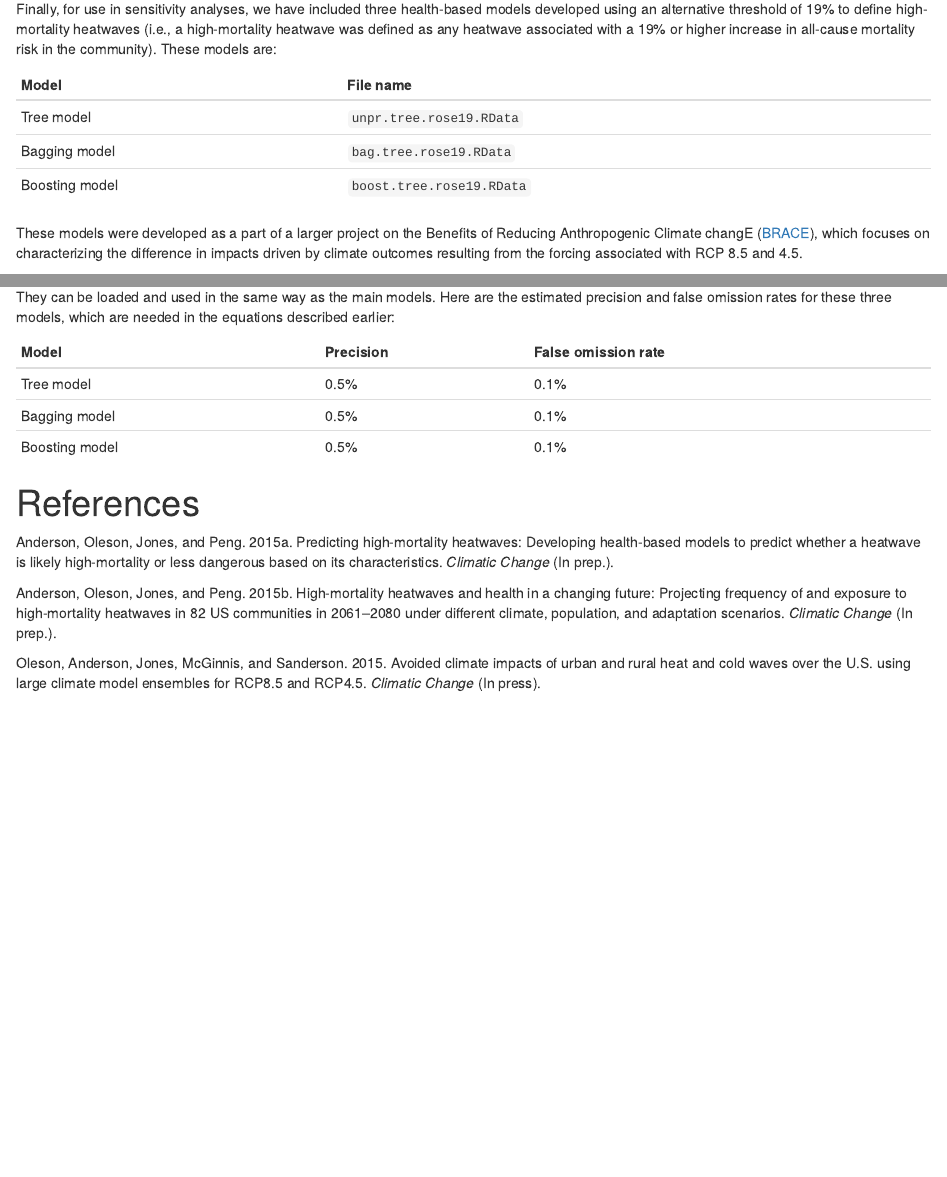
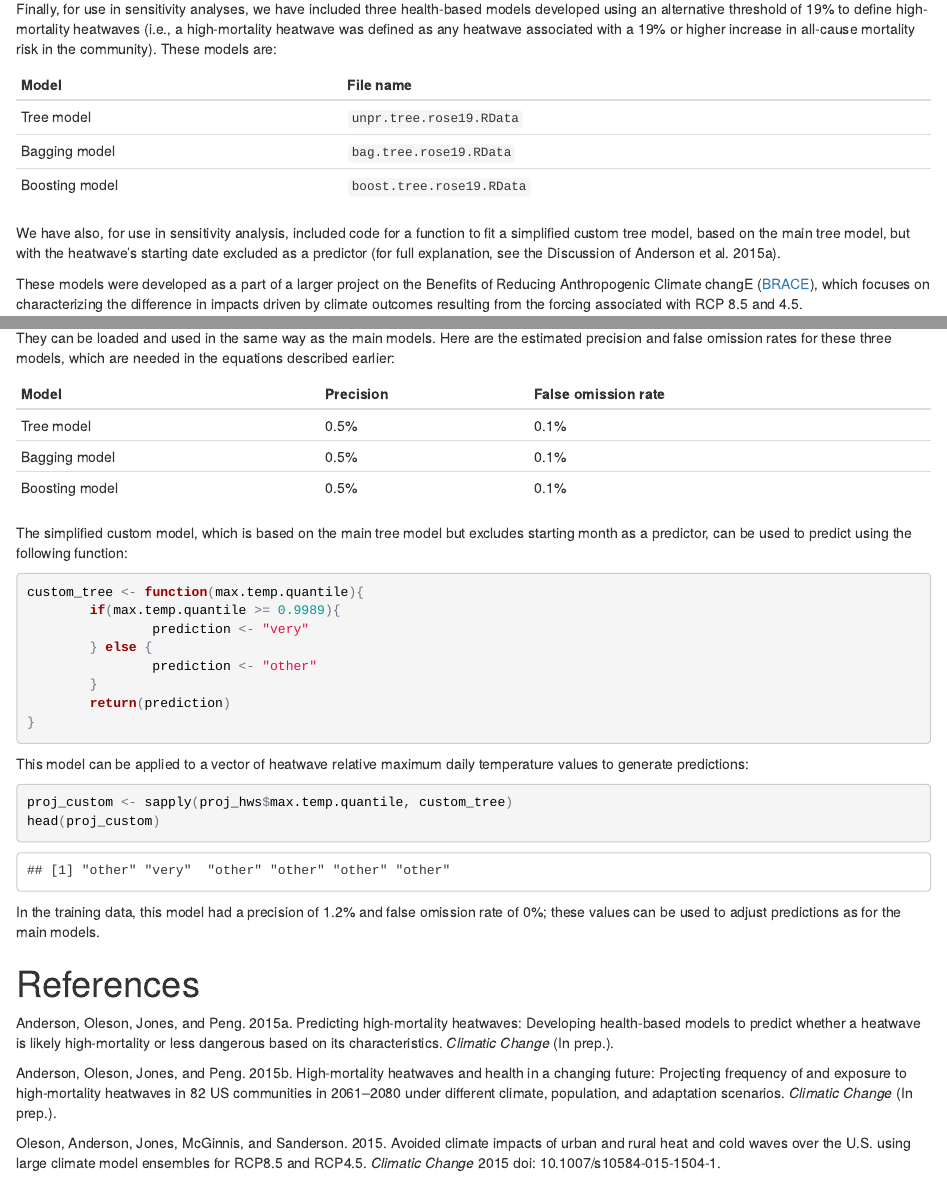
Before and after one commit to geanders/HyperHeatwavePredictiveModels, an R Markdown document (README.Rmd): the page in a window 1100 px wide, from 720 px down, and a second part further down, joined at a grey line. The pictures show the output file README.html that the author committed with the source, opened offline.

Commit message:
Adding code for simplified custom tree model

````diff
--- a/README.Rmd
+++ b/README.Rmd
@@ -34,6 +34,8 @@ Model           | File name
 Tree model      | `unpr.tree.rose19.RData`
 Bagging model   | `bag.tree.rose19.RData`
 Boosting model  | `boost.tree.rose19.RData`
+
+We have also, for use in sensitivity analysis, included code for a function to fit a simplified custom tree model, based on the main tree model, but with the heatwave's starting date excluded as a predictor (for full explanation, see the Discussion of Anderson et al. 2015a).
 
 These models were developed as a part of a larger project on the Benefits of Reducing Anthropogenic Climate changE ([BRACE](https://chsp.ucar.edu/brace-benefits-reduced-anthropogenic-climate-change)), which focuses on characterizing the difference in impacts driven by climate outcomes resulting from the forcing associated with RCP 8.5 and 4.5.
 
@@ -314,10 +316,32 @@ Tree model     | 0.5%        | 0.1%
 Bagging model  | 0.5%        | 0.1%
 Boosting model | 0.5%        | 0.1%
 
+The simplified custom model, which is based on the main tree model but excludes starting month as a predictor, can be used to predict using the following function:
+
+```{r}
+custom_tree <- function(max.temp.quantile){
+        if(max.temp.quantile >= 0.9989){
+                prediction <- "very"
+        } else {
+                prediction <- "other"
+        }
+        return(prediction)
+}
+```
+
+This model can be applied to a vector of heatwave relative maximum daily temperature values to generate predictions:
+
+```{r}
+proj_custom <- sapply(proj_hws$max.temp.quantile, custom_tree)
+head(proj_custom)
+```
+
+In the training data, this model had a precision of 1.2% and false omission rate of 0%; these values can be used to adjust predictions as for the main models.
+
 # References
 
  Anderson, Oleson, Jones, and Peng. 2015a. Predicting high-mortality heatwaves: Developing health-based models to predict whether a heatwave is likely high-mortality or less dangerous based on its characteristics. *Climatic Change* (In prep.).
 
 Anderson, Oleson, Jones, and Peng. 2015b. High-mortality heatwaves and health in a changing future: Projecting frequency of and exposure to high-mortality heatwaves in 82 US communities in 2061--2080 under different climate, population, and adaptation scenarios. *Climatic Change* (In prep.).
 
-Oleson, Anderson, Jones, McGinnis, and Sanderson. 2015. Avoided climate impacts of urban and rural heat and cold waves over the U.S. using large climate model ensembles for RCP8.5 and RCP4.5. *Climatic Change* (In press).
+Oleson, Anderson, Jones, McGinnis, and Sanderson. 2015. Avoided climate impacts of urban and rural heat and cold waves over the U.S. using large climate model ensembles for RCP8.5 and RCP4.5. *Climatic Change* 2015 doi: 10.1007/s10584-015-1504-1.
````
Also changed, not shown: README.html.
